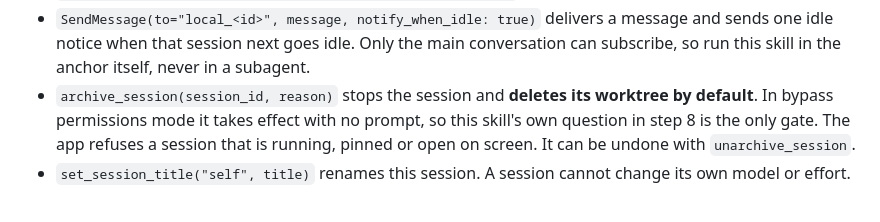
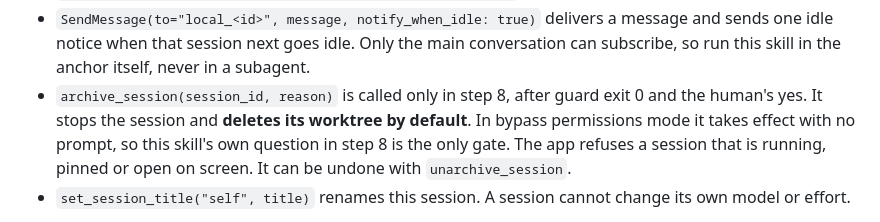
Before and after one commit to TuckerBrady/ai-overmind, a Markdown page: skills/consolidate/SKILL.md, the part around the change. Drawn GitHub-style.

Commit message:
docs: tie every archive_session mention to guard exit 0 and the human's yes
Co-Authored-By: Claude Opus 5.5 <noreply@anthropic.com>

```diff
--- a/skills/consolidate/SKILL.md
+++ b/skills/consolidate/SKILL.md
@@ -61,7 +61,8 @@ Facts these tools carry (verified 2026-10-04):
   message and sends one idle notice when that session next goes idle. Only the
   main conversation can subscribe, so run this skill in the anchor itself,
   never in a subagent.
-- `archive_session(session_id, reason)` stops the session and **deletes its
+- `archive_session(session_id, reason)` is called only in step 8, after guard
+  exit 0 and the human's yes. It stops the session and **deletes its
   worktree by default**. In bypass permissions mode it takes effect with no
   prompt, so this skill's own question in step 8 is the only gate. The app
   refuses a session that is running, pinned or open on screen. It can be
```
